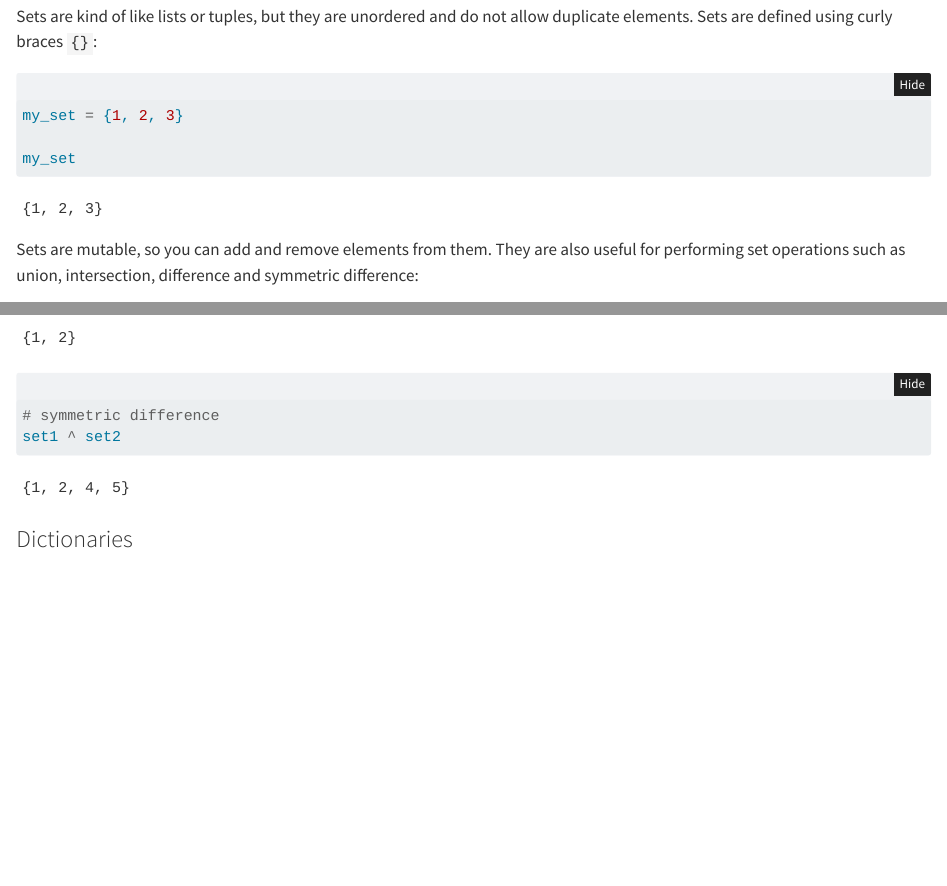
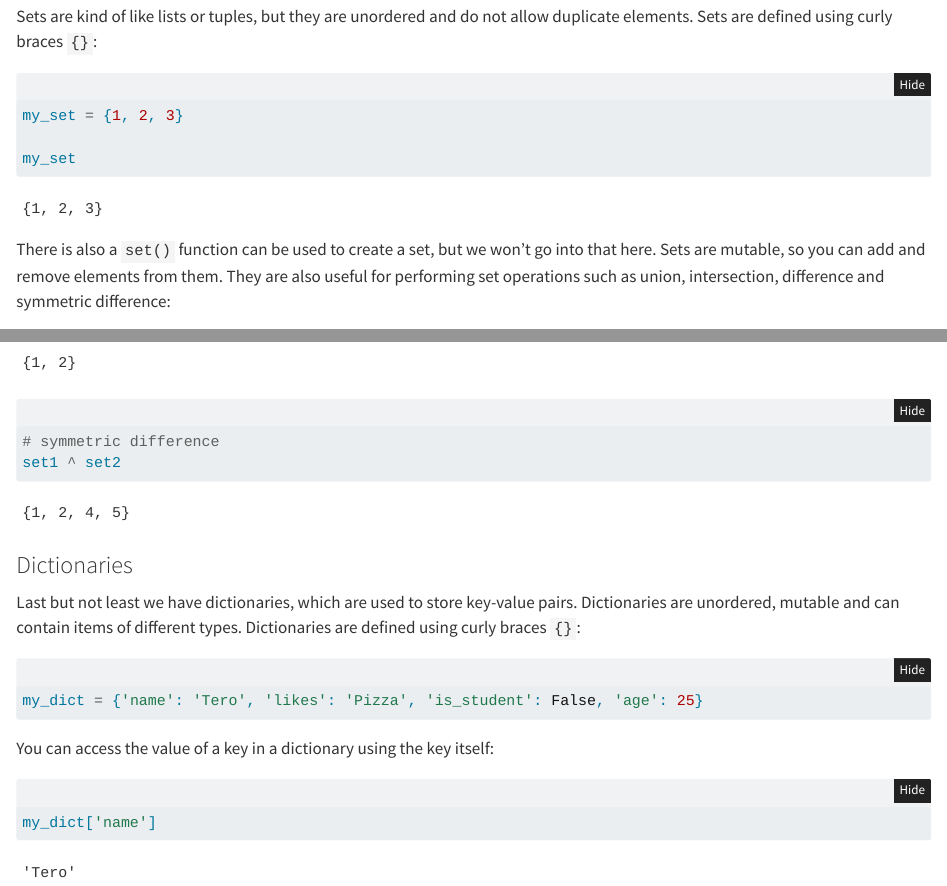
Before and after one commit to TeroJii/python-book, a Quarto document (intro.qmd): the page in a window 1100 px wide, from 7530 px down, and a second part further down, joined at a grey line. Rendered offline with R 4.5, knitr and Pandoc in place of Quarto, with nearby package versions; folded parts are opened.

Commit message:
add section on dictionaries

````diff
--- a/intro.qmd
+++ b/intro.qmd
@@ -339,6 +339,7 @@ my_set = {1, 2, 3}
 my_set
 ```
 
+There is also a `set()` function can be used to create a set, but we won't go into that here.
 Sets are mutable, so you can add and remove elements from them. They are also useful for performing set operations such as union, intersection, difference and symmetric difference:
 
 ```{python}
@@ -374,3 +375,19 @@ set1 ^ set2
 ```
 
 ### Dictionaries
+
+Last but not least we have dictionaries, which are used to store key-value pairs. Dictionaries are unordered, mutable and can contain items of different types. Dictionaries are defined using curly braces `{}`:
+
+```{python}
+#| code-fold: false
+
+my_dict = {'name': 'Tero', 'likes': 'Pizza', 'is_student': False, 'age': 25}
+```
+
+You can access the value of a key in a dictionary using the key itself:
+
+```{python}
+#| code-fold: false
+
+my_dict['name']
+```
````
